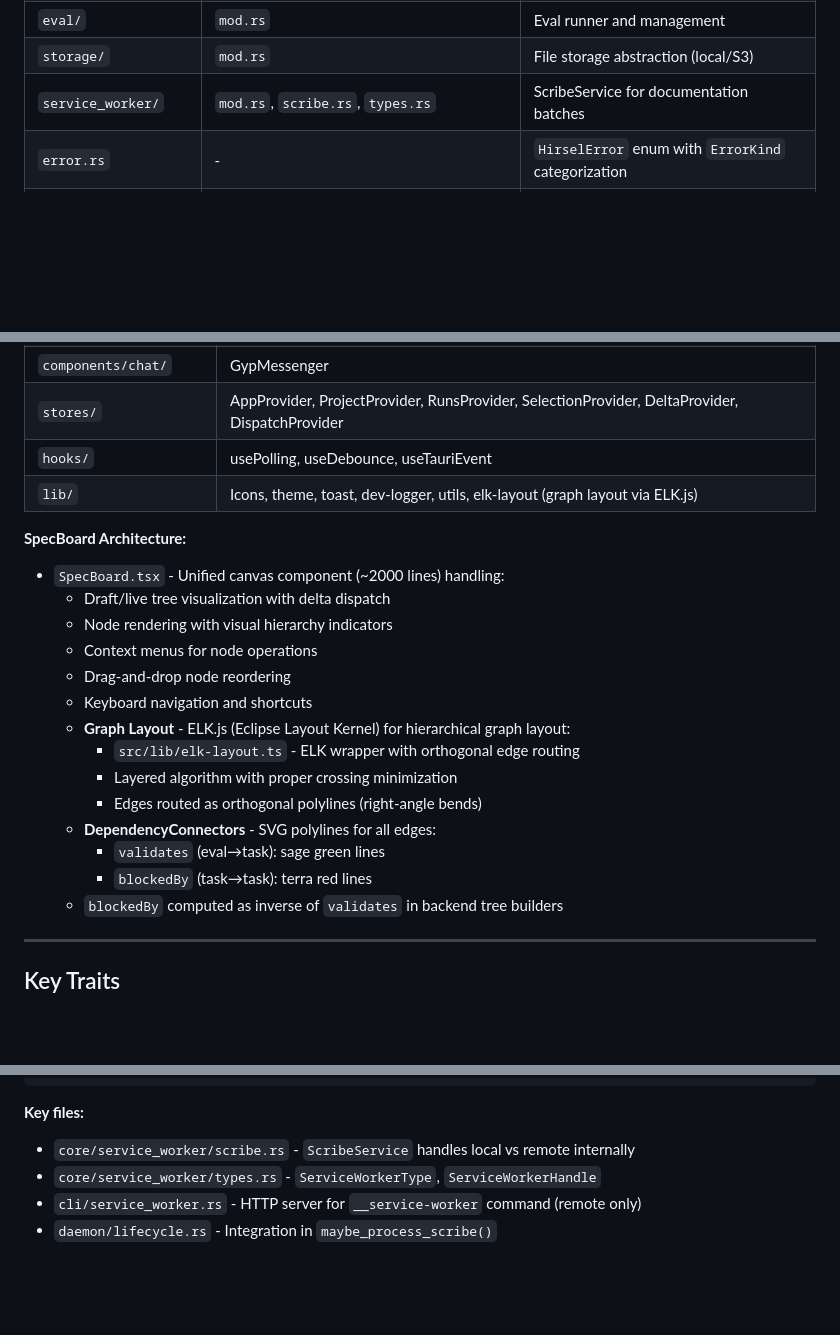
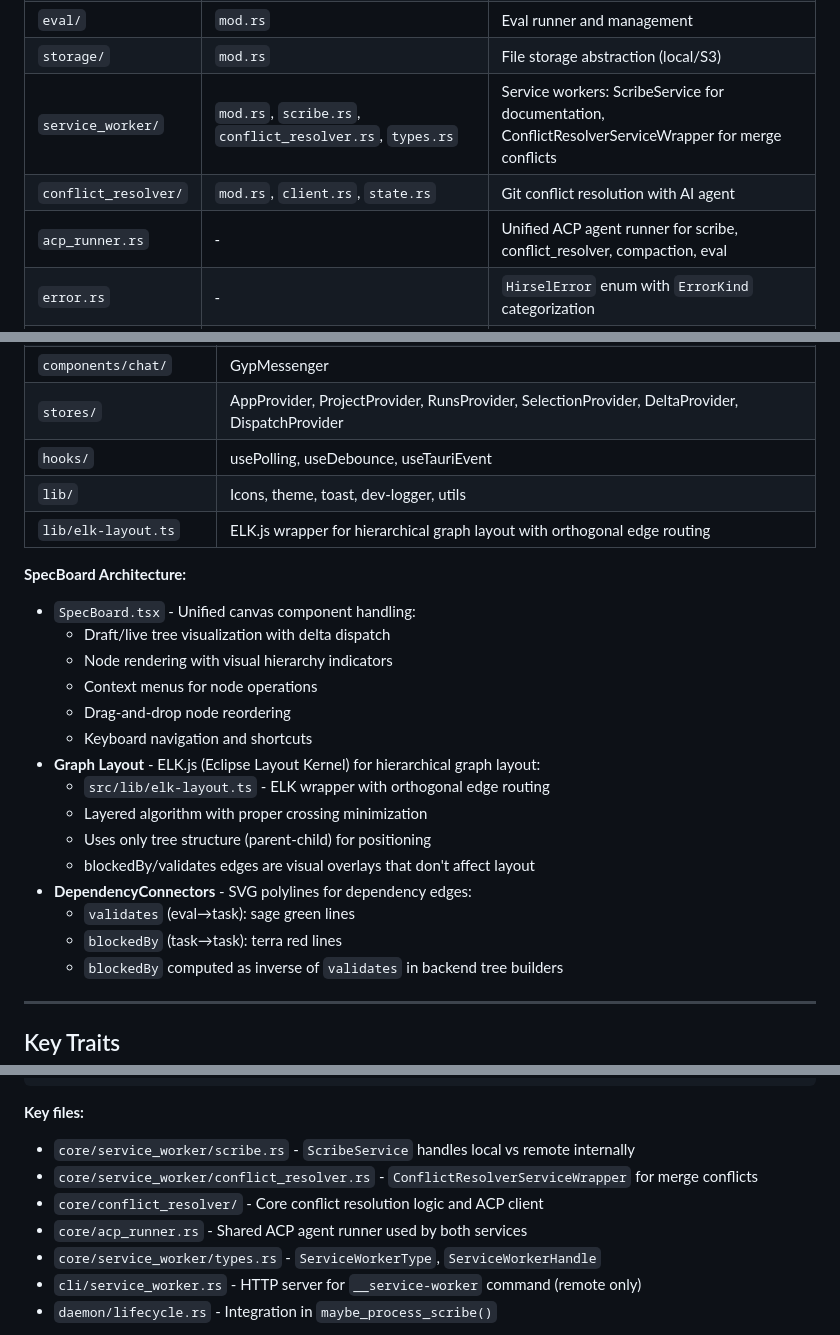
Before and after one commit to SamGalanakis/hirsel-bun, a Markdown page: docs/architecture.md, 3 parts joined by grey strips. GitHub-like rendering; blank space fills up the shorter version.

Commit message:
docs: update architecture for conflict resolver, acp_runner, elk-layout
- Add conflict_resolver/ module documentation
- Add acp_runner.rs as shared ACP agent runner
- Remove deleted compaction.rs reference
- Add elk-layout.ts documentation
- Update service_worker section with ConflictResolver
- Clean up SpecBoard architecture description

Co-Authored-By: Claude Opus 4.5 <noreply@anthropic.com>

```diff
--- a/docs/architecture.md
+++ b/docs/architecture.md
@@ -98,7 +98,9 @@ cargo build --features s3-storage               # With S3 support
 | `server/` | `mod.rs` → `start_server()`, `routes.rs`, `auth.rs`, `gyp.rs`, `board.rs` | HTTP server for remote mode |
 | `eval/` | `mod.rs` | Eval runner and management |
 | `storage/` | `mod.rs` | File storage abstraction (local/S3) |
-| `service_worker/` | `mod.rs`, `scribe.rs`, `types.rs` | ScribeService for documentation batches |
+| `service_worker/` | `mod.rs`, `scribe.rs`, `conflict_resolver.rs`, `types.rs` | Service workers: ScribeService for documentation, ConflictResolverServiceWrapper for merge conflicts |
+| `conflict_resolver/` | `mod.rs`, `client.rs`, `state.rs` | Git conflict resolution with AI agent |
+| `acp_runner.rs` | - | Unified ACP agent runner for scribe, conflict_resolver, compaction, eval |
 | `error.rs` | - | `HirselError` enum with `ErrorKind` categorization |
 | `acp.rs` | - | Agent Control Protocol types, `AcpChild` process wrapper |
 | `state_access.rs` | - | Worker state abstraction (SQLite vs HTTP) |
@@ -226,22 +225,24 @@ cargo build --features s3-storage               # With S3 support
 | `components/chat/` | GypMessenger |
 | `stores/` | AppProvider, ProjectProvider, RunsProvider, SelectionProvider, DeltaProvider, DispatchProvider |
 | `hooks/` | usePolling, useDebounce, useTauriEvent |
-| `lib/` | Icons, theme, toast, dev-logger, utils, elk-layout (graph layout via ELK.js) |
+| `lib/` | Icons, theme, toast, dev-logger, utils |
+| `lib/elk-layout.ts` | ELK.js wrapper for hierarchical graph layout with orthogonal edge routing |
 
 **SpecBoard Architecture:**
-- `SpecBoard.tsx` - Unified canvas component (~2000 lines) handling:
+- `SpecBoard.tsx` - Unified canvas component handling:
   - Draft/live tree visualization with delta dispatch
   - Node rendering with visual hierarchy indicators
   - Context menus for node operations
   - Drag-and-drop node reordering
   - Keyboard navigation and shortcuts
-  - **Graph Layout** - ELK.js (Eclipse Layout Kernel) for hierarchical graph layout:
-    - `src/lib/elk-layout.ts` - ELK wrapper with orthogonal edge routing
-    - Layered algorithm with proper crossing minimization
-    - Edges routed as orthogonal polylines (right-angle bends)
-  - **DependencyConnectors** - SVG polylines for all edges:
-    - `validates` (eval→task): sage green lines
-    - `blockedBy` (task→task): terra red lines
+- **Graph Layout** - ELK.js (Eclipse Layout Kernel) for hierarchical graph layout:
+  - `src/lib/elk-layout.ts` - ELK wrapper with orthogonal edge routing
+  - Layered algorithm with proper crossing minimization
+  - Uses only tree structure (parent-child) for positioning
+  - blockedBy/validates edges are visual overlays that don't affect layout
+- **DependencyConnectors** - SVG polylines for dependency edges:
+  - `validates` (eval→task): sage green lines
+  - `blockedBy` (task→task): terra red lines
   - `blockedBy` computed as inverse of `validates` in backend tree builders
 
 ---
@@ -1174,6 +1176,9 @@ ScribeService.process_batch(run_name)
 
 **Key files:**
 - `core/service_worker/scribe.rs` - `ScribeService` handles local vs remote internally
+- `core/service_worker/conflict_resolver.rs` - `ConflictResolverServiceWrapper` for merge conflicts
+- `core/conflict_resolver/` - Core conflict resolution logic and ACP client
+- `core/acp_runner.rs` - Shared ACP agent runner used by both services
 - `core/service_worker/types.rs` - `ServiceWorkerType`, `ServiceWorkerHandle`
 - `cli/service_worker.rs` - HTTP server for `__service-worker` command (remote only)
 - `daemon/lifecycle.rs` - Integration in `maybe_process_scribe()`
```
Also changed, not shown: other parts of docs/architecture.md (+1 -3 lines).
